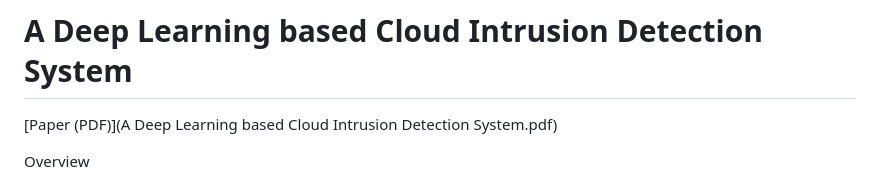
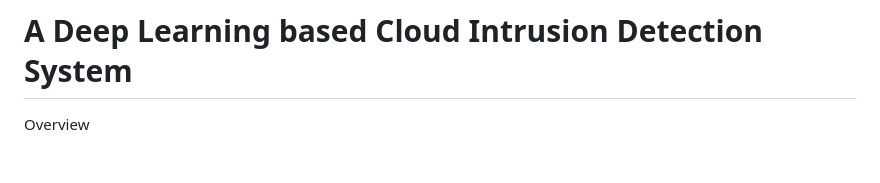
Before and after one commit to jateenG/Cloud-Intrusion-Detection, a Markdown page: README.md, the part around the change. Rendered like a GitHub page; blank space fills up the shorter version.

Commit message:
Update README to remove PDF link
Removed link to the PDF version of the paper.

```diff
--- a/README.md
+++ b/README.md
@@ -1,6 +1,4 @@
 # A Deep Learning based Cloud Intrusion Detection System
-
-[Paper (PDF)](A Deep Learning based Cloud Intrusion Detection System.pdf)
 
 Overview
 - This repository contains code, models, and artifacts accompanying the paper "A Deep Learning based Cloud Intrusion Detection System".
```
